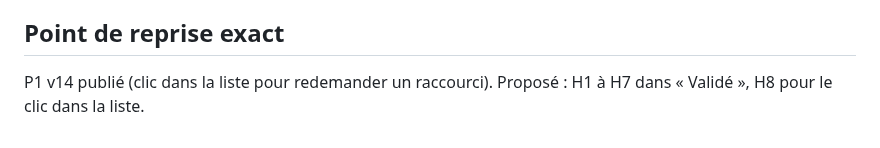
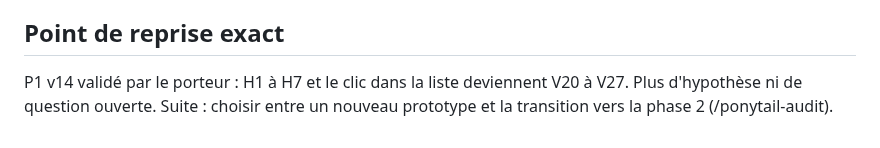
Before and after one commit to DorianLsl/Wolokeys, a Markdown page: PROJECT.md, the part around the change. Rendered like a GitHub page.

Commit message:
docs: point de reprise apres validation de P1 v14
Co-Authored-By: Claude Opus 5.5 <noreply@anthropic.com>
Claude-Session: https://claude.ai/code/session_011PJvmFe3miGJfpovM6SrZE

```diff
--- a/PROJECT.md
+++ b/PROJECT.md
@@ -254,4 +254,4 @@ suggestion visible, groupes adaptatifs par bloc (armée, bâtiments).
    double appui (0,4 s), enregistrement des combinaisons dans le menu du jeu.
 
 ## Point de reprise exact
-P1 v14 publié (clic dans la liste pour redemander un raccourci). Proposé : H1 à H7 dans « Validé », H8 pour le clic dans la liste.
+P1 v14 validé par le porteur : H1 à H7 et le clic dans la liste deviennent V20 à V27. Plus d'hypothèse ni de question ouverte. Suite : choisir entre un nouveau prototype et la transition vers la phase 2 (/ponytail-audit).
```
